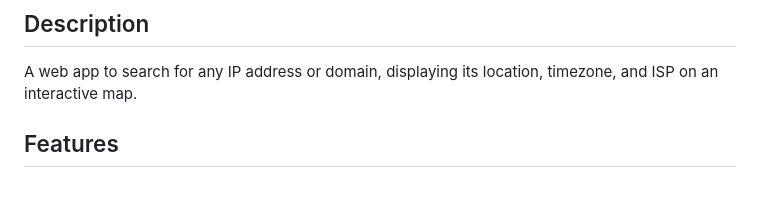
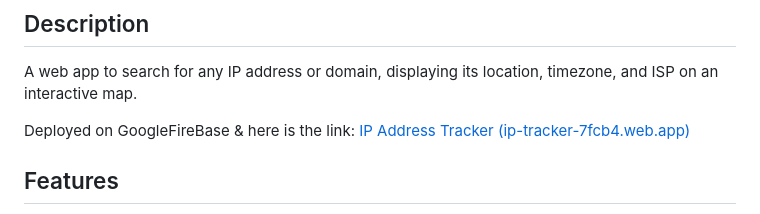
Before and after one commit to data-dude42/JavaScript, a Markdown page: IP ADDRESS TRACKER/IPTracker/README.md, the part around the change. Drawn GitHub-style; blank space fills up the shorter version.

Commit message:
re-constructing and adding deployment link

```diff
--- a/IP ADDRESS TRACKER/IPTracker/README.md
+++ b/IP ADDRESS TRACKER/IPTracker/README.md
@@ -3,6 +3,8 @@
 ## Description
 
 A web app to search for any IP address or domain, displaying its location, timezone, and ISP on an interactive map.
+
+Deployed on GoogleFireBase & here is the link: [IP Address Tracker (ip-tracker-7fcb4.web.app)](https://ip-tracker-7fcb4.web.app/)
 
 ## Features
 
```
